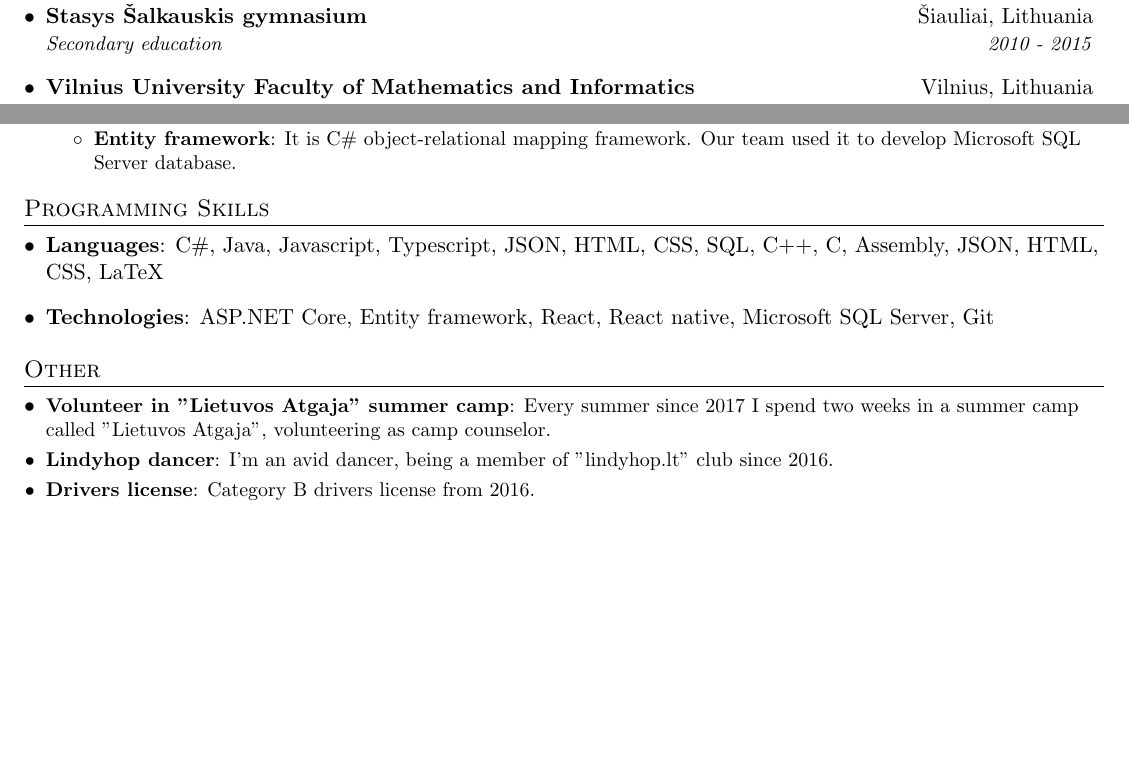
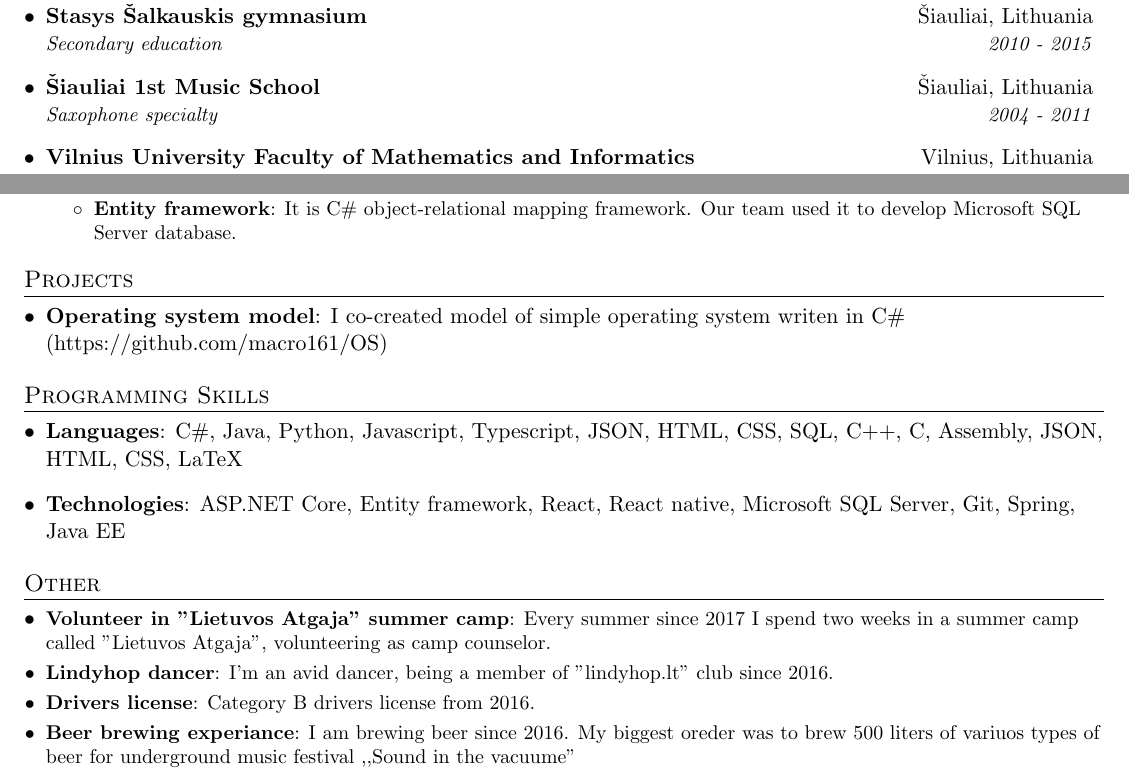
Before and after one commit to macro161/my-resume, a LaTeX CV (myResume.tex): two parts of the page, joined at a grey line, cut so that both start at the same text, the shorter picture padded with empty space. Compiled offline with pdfLaTeX.

Commit message:
Revert this later

```diff
--- a/myResume.tex
+++ b/myResume.tex
@@ -87,6 +87,9 @@
       {Stasys Šalkauskis gymnasium}{Šiauliai, Lithuania}
       {Secondary education}{2010 - 2015}
     \resumeSubheading
+      {Šiauliai 1st Music School}{Šiauliai, Lithuania}
+      {Saxophone specialty}{2004 - 2011}
+    \resumeSubheading
       {Vilnius University Faculty of Mathematics and Informatics }{Vilnius, Lithuania}
       {Bachelor of Informatics}{2015 - 2016}
     \resumeSubheading
@@ -127,21 +130,30 @@
 
   \resumeSubHeadingListEnd
 
+%--------PROJECTS------------
+\section{Projects}
+  \resumeSubHeadingListStart
+    \item{
+      \textbf{Operating system model}{: I co-created model of simple operating system writen in C\# (https://github.com/macro161/OS) }
+      \hfill
+    }
+  \resumeSubHeadingListEnd
+
 %--------PROGRAMMING SKILLS------------
 \section{Programming Skills}
   \resumeSubHeadingListStart
     \item{
-      \textbf{Languages}{: C\#, Java, Javascript, Typescript, JSON, HTML, CSS, SQL, C++, C, Assembly, JSON, HTML, CSS, LaTeX}
+      \textbf{Languages}{: C\#, Java, Python, Javascript, Typescript, JSON, HTML, CSS, SQL, C++, C, Assembly, JSON, HTML, CSS, LaTeX}
       \hfill
     }
     \item{
-	\textbf{Technologies}{: ASP.NET Core, Entity framework, React, React native,  Microsoft SQL Server, Git}
+	\textbf{Technologies}{: ASP.NET Core, Entity framework, React, React native,  Microsoft SQL Server, Git, Spring, Java EE}
 	\hfil
 	}
   \resumeSubHeadingListEnd
 
 
-%-----------PROJECTS-----------------
+%-----------OTHER-----------------
 \section{Other}
   \resumeSubHeadingListStart
     \resumeSubItem{Volunteer in "Lietuvos Atgaja" summer camp}
@@ -150,6 +162,8 @@
       {I'm an avid dancer, being a member of "lindyhop.lt" club since 2016.}
     \resumeSubItem{Drivers license}
       {Category B drivers license from 2016.}
+    \resumeSubItem{Beer brewing experiance}
+      {I am brewing beer since 2016. My biggest oreder was to brew 500 liters of variuos types of beer for underground music festival ,,Sound in the vacuume"}
   \resumeSubHeadingListEnd
 
 
```
Also changed, not shown: myResume.pdf, 4 other files.
